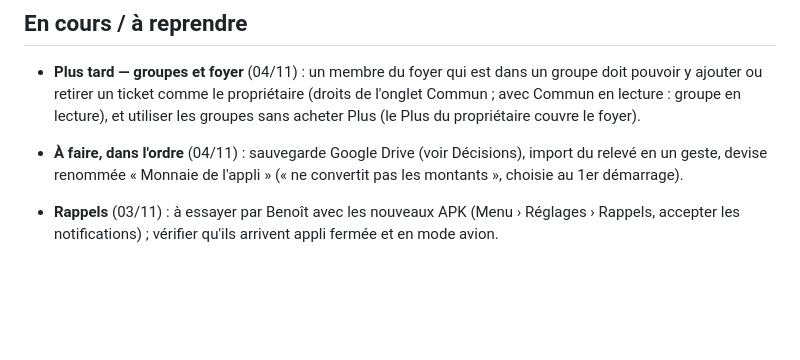
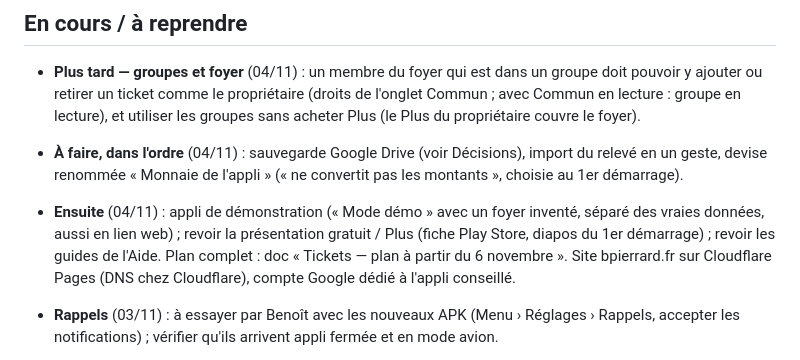
Before and after one commit to bpierrardmail-cyber/Tickets-, a Markdown page: JOURNAL.md, the part around the change. Drawn GitHub-style; blank space fills up the shorter version.

Commit message:
Journal : à faire ensuite (mode démo, présentation, guides)
Co-Authored-By: Claude Opus 5.5 <noreply@anthropic.com>
Claude-Session: https://claude.ai/code/session_018iZuAKTQUr4khhUYz3ZG7p

```diff
--- a/JOURNAL.md
+++ b/JOURNAL.md
@@ -81,6 +81,7 @@ Après chaque modification, dans le même commit :
 ## En cours / à reprendre
 - **Plus tard — groupes et foyer** (04/11) : un membre du foyer qui est dans un groupe doit pouvoir y ajouter ou retirer un ticket comme le propriétaire (droits de l'onglet Commun ; avec Commun en lecture : groupe en lecture), et utiliser les groupes sans acheter Plus (le Plus du propriétaire couvre le foyer).
 - **À faire, dans l'ordre** (04/11) : sauvegarde Google Drive (voir Décisions), import du relevé en un geste, devise renommée « Monnaie de l'appli » (« ne convertit pas les montants », choisie au 1er démarrage).
+- **Ensuite** (04/11) : appli de démonstration (« Mode démo » avec un foyer inventé, séparé des vraies données, aussi en lien web) ; revoir la présentation gratuit / Plus (fiche Play Store, diapos du 1er démarrage) ; revoir les guides de l'Aide. Plan complet : doc « Tickets — plan à partir du 6 novembre ». Site bpierrard.fr sur Cloudflare Pages (DNS chez Cloudflare), compte Google dédié à l'appli conseillé.
 - **Rappels** (03/11) : à essayer par Benoît avec les nouveaux APK (Menu › Réglages › Rappels, accepter les notifications) ; vérifier qu'ils arrivent appli fermée et en mode avion.
 - **Guide** : intégré le 02/11 ; à peaufiner avec Benoît (ses corrections dans les documents « Guide de Tickets » → `guide/*.md` → `guide/maj.py`).
 
```
